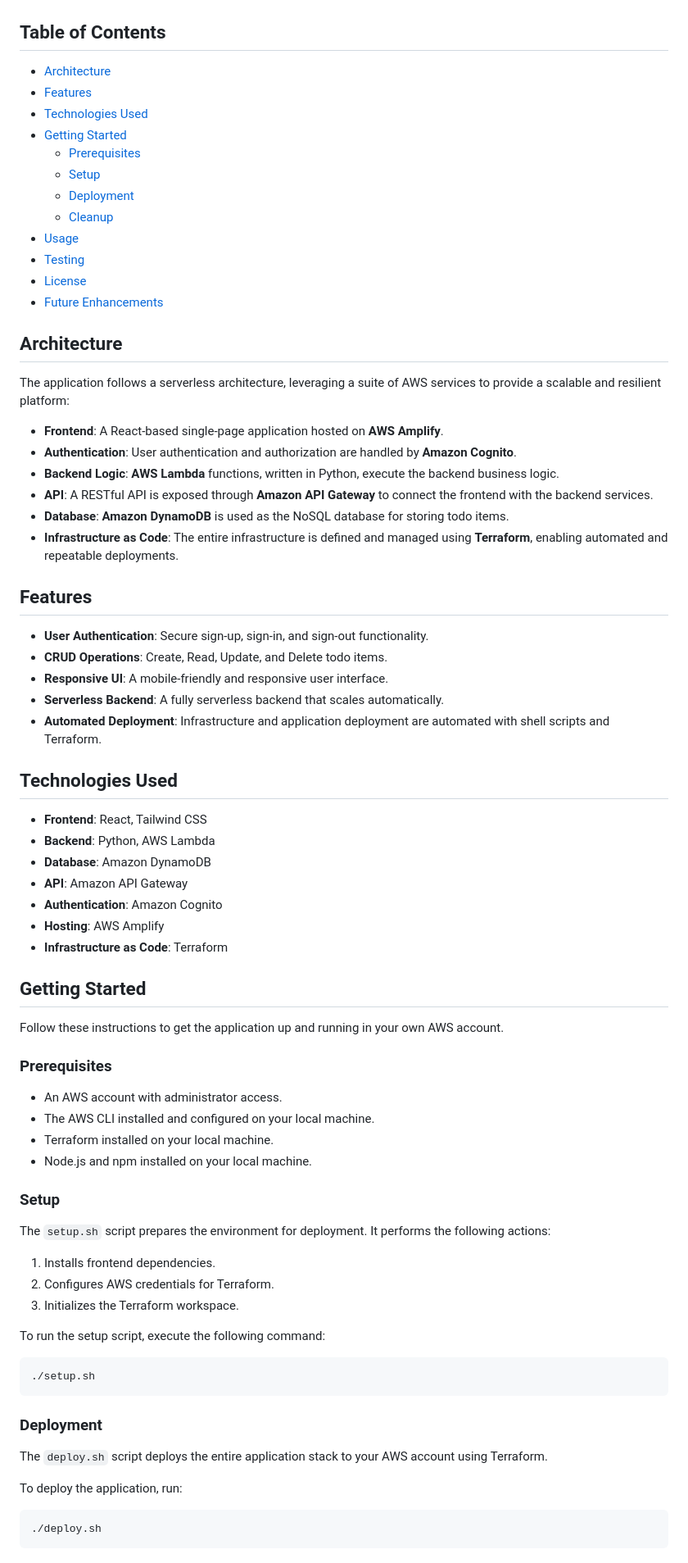
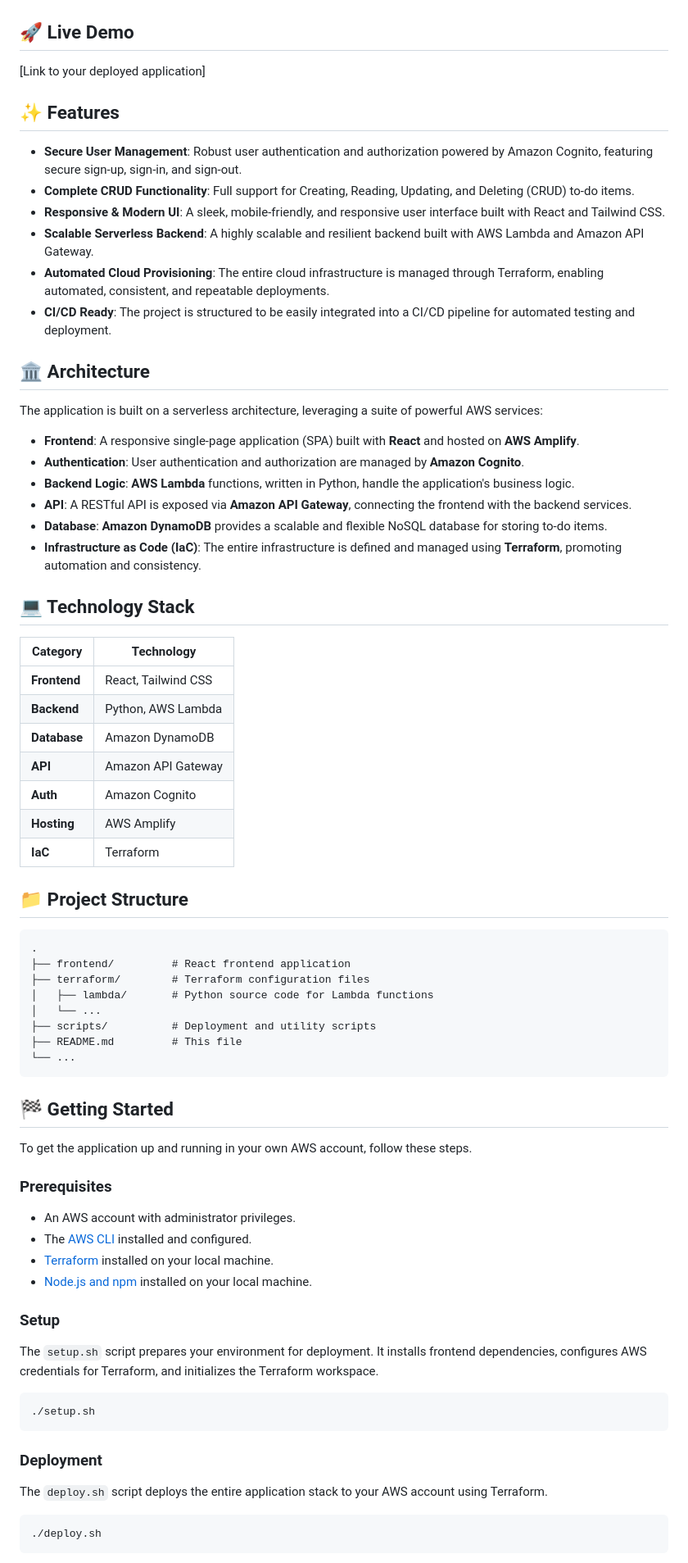
Before and after one commit to zahurul-islam/to_do_app, a Markdown page: README.md, the part around one of its changes. Shown at 82% size. Drawn GitHub-style.

````diff
--- a/README.md
+++ b/README.md
@@ -4,70 +6,69 @@ This project is a complete serverless web application built on AWS, demonstratin
 
 ![Architecture Diagram](architecture.png)
 
-## Table of Contents
+## 🚀 Live Demo
 
-- [Architecture](#architecture)
-- [Features](#features)
-- [Technologies Used](#technologies-used)
-- [Getting Started](#getting-started)
-  - [Prerequisites](#prerequisites)
-  - [Setup](#setup)
-  - [Deployment](#deployment)
-  - [Cleanup](#cleanup)
-- [Usage](#usage)
-- [Testing](#testing)
-- [License](#license)
-- [Future Enhancements](#future-enhancements)
+[Link to your deployed application]
 
-## Architecture
+## ✨ Features
 
-The application follows a serverless architecture, leveraging a suite of AWS services to provide a scalable and resilient platform:
+*   **Secure User Management**: Robust user authentication and authorization powered by Amazon Cognito, featuring secure sign-up, sign-in, and sign-out.
+*   **Complete CRUD Functionality**: Full support for Creating, Reading, Updating, and Deleting (CRUD) to-do items.
+*   **Responsive & Modern UI**: A sleek, mobile-friendly, and responsive user interface built with React and Tailwind CSS.
+*   **Scalable Serverless Backend**: A highly scalable and resilient backend built with AWS Lambda and Amazon API Gateway.
+*   **Automated Cloud Provisioning**: The entire cloud infrastructure is managed through Terraform, enabling automated, consistent, and repeatable deployments.
+*   **CI/CD Ready**: The project is structured to be easily integrated into a CI/CD pipeline for automated testing and deployment.
 
--   **Frontend**: A React-based single-page application hosted on **AWS Amplify**.
--   **Authentication**: User authentication and authorization are handled by **Amazon Cognito**.
--   **Backend Logic**: **AWS Lambda** functions, written in Python, execute the backend business logic.
--   **API**: A RESTful API is exposed through **Amazon API Gateway** to connect the frontend with the backend services.
--   **Database**: **Amazon DynamoDB** is used as the NoSQL database for storing todo items.
--   **Infrastructure as Code**: The entire infrastructure is defined and managed using **Terraform**, enabling automated and repeatable deployments.
+## 🏛️ Architecture
 
-## Features
+The application is built on a serverless architecture, leveraging a suite of powerful AWS services:
 
--   **User Authentication**: Secure sign-up, sign-in, and sign-out functionality.
--   **CRUD Operations**: Create, Read, Update, and Delete todo items.
--   **Responsive UI**: A mobile-friendly and responsive user interface.
--   **Serverless Backend**: A fully serverless backend that scales automatically.
--   **Automated Deployment**: Infrastructure and application deployment are automated with shell scripts and Terraform.
+*   **Frontend**: A responsive single-page application (SPA) built with **React** and hosted on **AWS Amplify**.
+*   **Authentication**: User authentication and authorization are managed by **Amazon Cognito**.
+*   **Backend Logic**: **AWS Lambda** functions, written in Python, handle the application's business logic.
+*   **API**: A RESTful API is exposed via **Amazon API Gateway**, connecting the frontend with the backend services.
+*   **Database**: **Amazon DynamoDB** provides a scalable and flexible NoSQL database for storing to-do items.
+*   **Infrastructure as Code (IaC)**: The entire infrastructure is defined and managed using **Terraform**, promoting automation and consistency.
 
-## Technologies Used
+## 💻 Technology Stack
 
--   **Frontend**: React, Tailwind CSS
--   **Backend**: Python, AWS Lambda
--   **Database**: Amazon DynamoDB
--   **API**: Amazon API Gateway
--   **Authentication**: Amazon Cognito
--   **Hosting**: AWS Amplify
--   **Infrastructure as Code**: Terraform
+| Category      | Technology                               |
+|---------------|------------------------------------------|
+| **Frontend**  | React, Tailwind CSS                      |
+| **Backend**   | Python, AWS Lambda                       |
+| **Database**  | Amazon DynamoDB                          |
+| **API**       | Amazon API Gateway                       |
+| **Auth**      | Amazon Cognito                           |
+| **Hosting**   | AWS Amplify                              |
+| **IaC**       | Terraform                                |
 
-## Getting Started
+## 📁 Project Structure
 
-Follow these instructions to get the application up and running in your own AWS account.
+```
+.
+├── frontend/         # React frontend application
+├── terraform/        # Terraform configuration files
+│   ├── lambda/       # Python source code for Lambda functions
+│   └── ...
+├── scripts/          # Deployment and utility scripts
+├── README.md         # This file
+└── ...
+```
+
+## 🏁 Getting Started
+
+To get the application up and running in your own AWS account, follow these steps.
 
 ### Prerequisites
 
--   An AWS account with administrator access.
--   The AWS CLI installed and configured on your local machine.
--   Terraform installed on your local machine.
--   Node.js and npm installed on your local machine.
+*   An AWS account with administrator privileges.
+*   The [AWS CLI](https://aws.amazon.com/cli/) installed and configured.
+*   [Terraform](https://www.terraform.io/downloads.html) installed on your local machine.
+*   [Node.js and npm](https://nodejs.org/en/download/) installed on your local machine.
 
 ### Setup
 
-The `setup.sh` script prepares the environment for deployment. It performs the following actions:
-
-1.  Installs frontend dependencies.
-2.  Configures AWS credentials for Terraform.
-3.  Initializes the Terraform workspace.
-
-To run the setup script, execute the following command:
+The `setup.sh` script prepares your environment for deployment. It installs frontend dependencies, configures AWS credentials for Terraform, and initializes the Terraform workspace.
 
 ```bash
 ./setup.sh
@@ -77,8 +78,6 @@ To run the setup script, execute the following command:
 
 The `deploy.sh` script deploys the entire application stack to your AWS account using Terraform.
 
-To deploy the application, run:
-
 ```bash
 ./deploy.sh
 ```
````
Also changed, not shown: other parts of README.md (+25 -17 lines).
